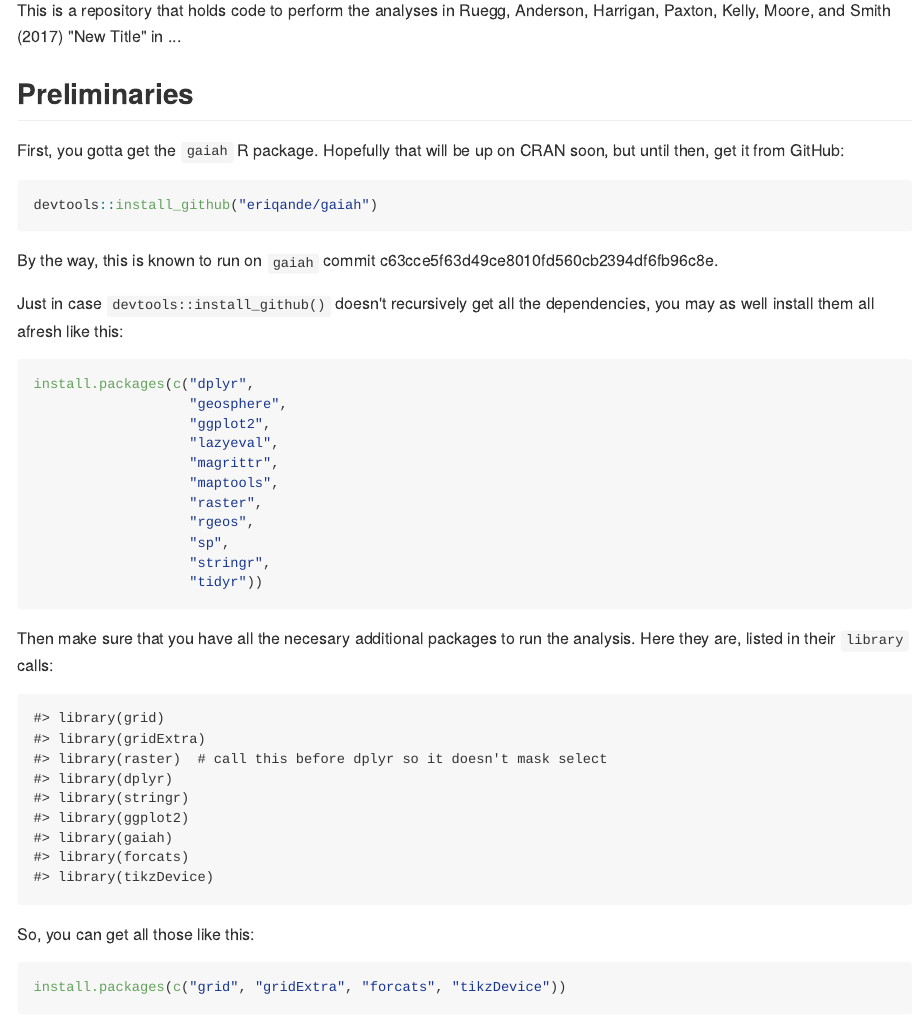
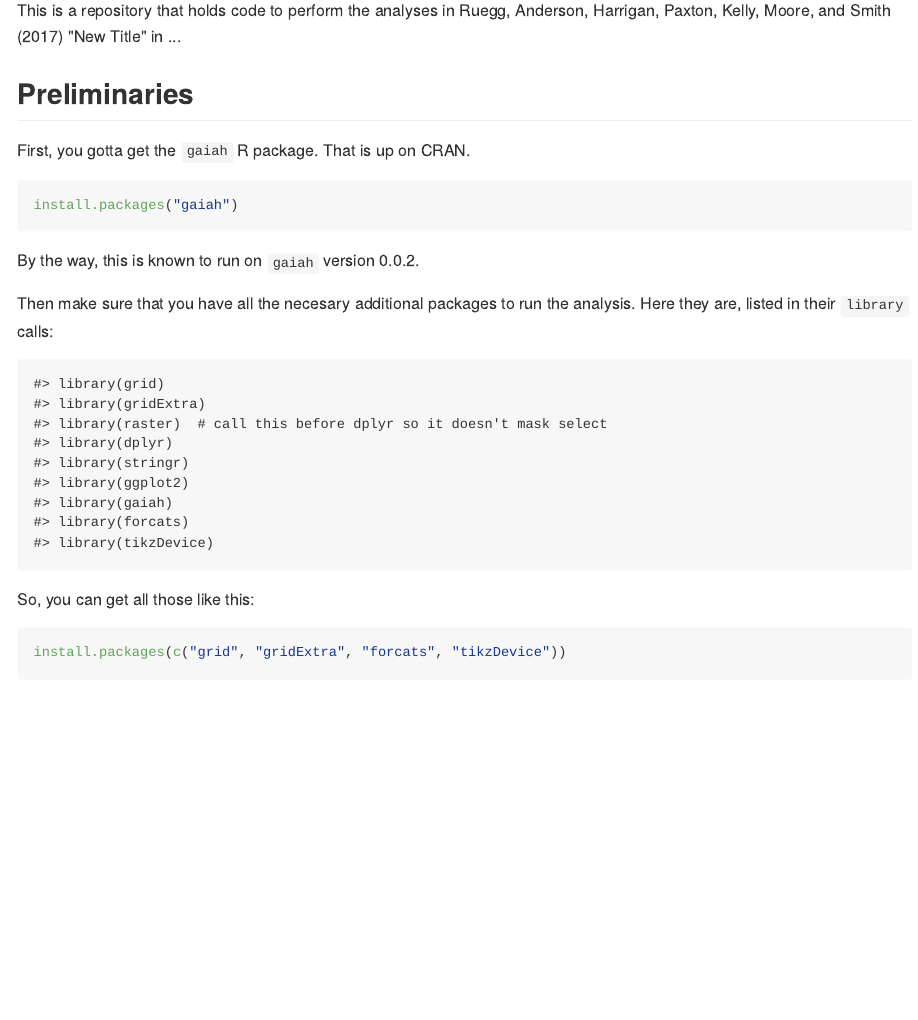
Before and after one commit to eriqande/gaiah-wiwa, an R Markdown document (README.Rmd): the page in a window 1100 px wide, from 270 px down. The pictures show the output file README.md that the author committed with the source, drawn offline in the style of GitHub.

Commit message:
Update readme to point to CRAN package gaiah

````diff
--- a/README.Rmd
+++ b/README.Rmd
@@ -22,30 +22,12 @@ in ...
 
 ## Preliminaries
 
-First, you gotta get the `gaiah` R package.  Hopefully that will be up on CRAN
-soon, but until then, get it from GitHub:
+First, you gotta get the `gaiah` R package.  That is up on CRAN.
 ```{r, eval=FALSE}
-devtools::install_github("eriqande/gaiah")
+install.packages("gaiah")
 ```
-By the way, this is known to run on `gaiah` commit c63cce5f63d49ce8010fd560cb2394df6fb96c8e.
+By the way, this is known to run on `gaiah` version 0.0.2.
 
-
-
-Just in case `devtools::install_github()` doesn't recursively get all the dependencies,
-you may as well install them all afresh like this:
-```{r, eval=FALSE}
-install.packages(c("dplyr",
-                   "geosphere",
-                   "ggplot2",
-                   "lazyeval",
-                   "magrittr",
-                   "maptools",
-                   "raster",
-                   "rgeos",
-                   "sp",
-                   "stringr",
-                   "tidyr"))
-```
 
 Then make sure that you have all the necesary additional packages to run the analysis.  Here they are, listed
 in their `library` calls:
````
Also changed, not shown: README.md.
